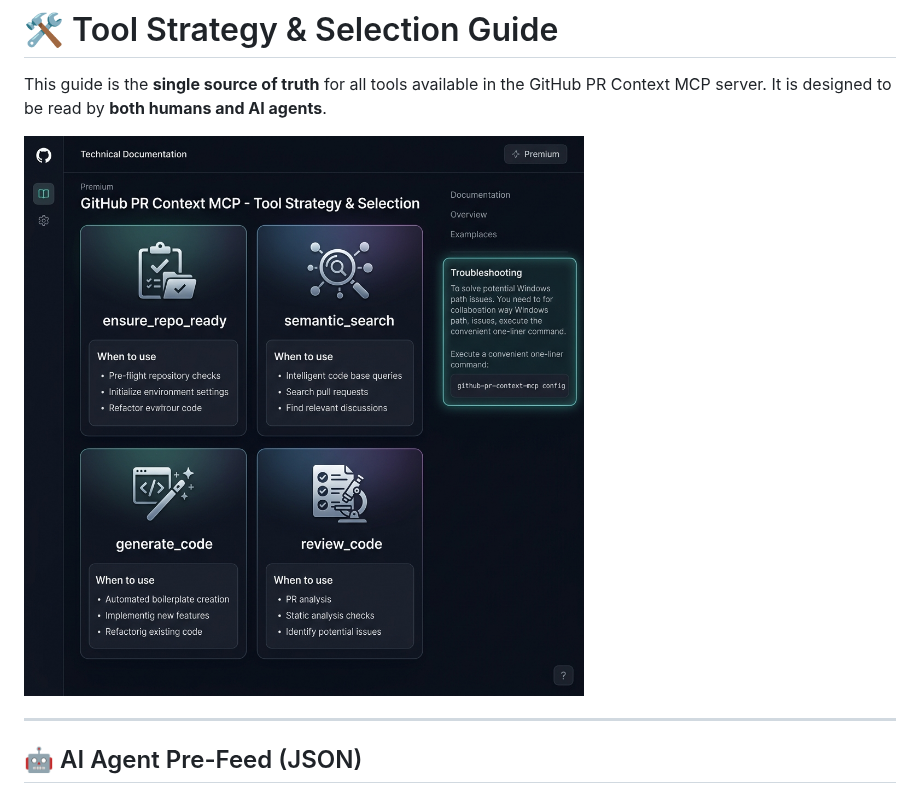
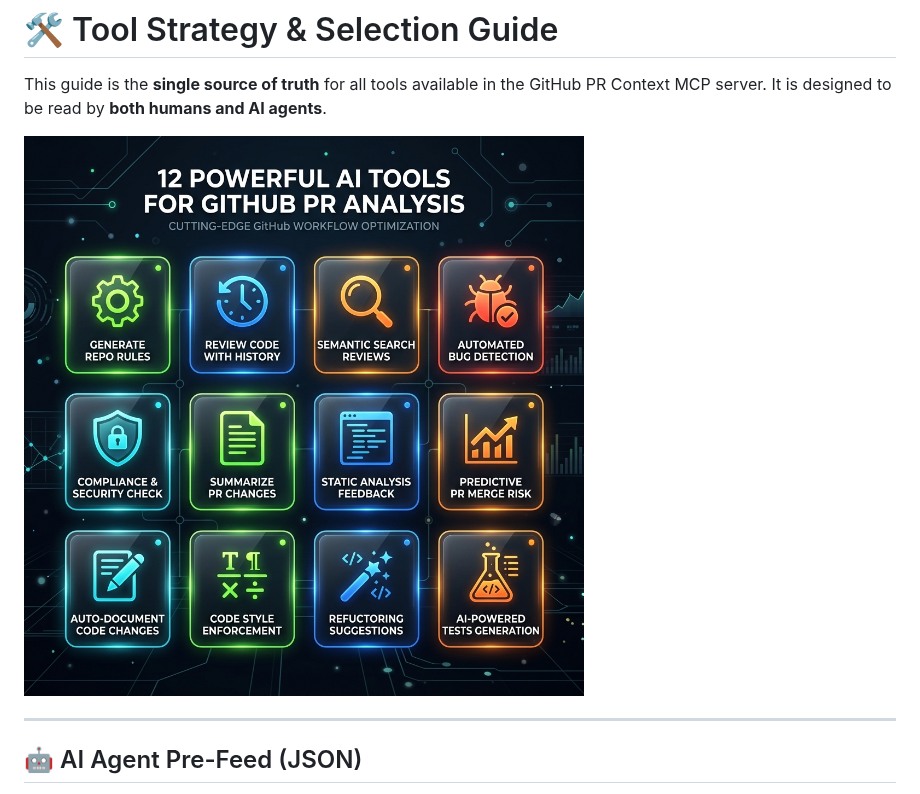
Before and after one commit to paarths-collab/github-pr-context-mcp, a Markdown page: docs/tools_strategy.md, the part around the change. GitHub-like rendering; pictures changed too: assets/mcp_tool_guide_premium_1777183603306.png (deleted), assets/mcp_tool_guide_premium_v2.png (added).

```diff
--- a/docs/tools_strategy.md
+++ b/docs/tools_strategy.md
@@ -2,7 +2,7 @@
 
 This guide is the **single source of truth** for all tools available in the GitHub PR Context MCP server. It is designed to be read by **both humans and AI agents**.
 
-![Tool Strategy Guide](../assets/mcp_tool_guide_premium_1777183603306.png)
+![Tool Strategy Guide](../assets/mcp_tool_guide_premium_v2.png)
 
 ---
 
```
Also changed, not shown: README.md (+2 -2 lines).
